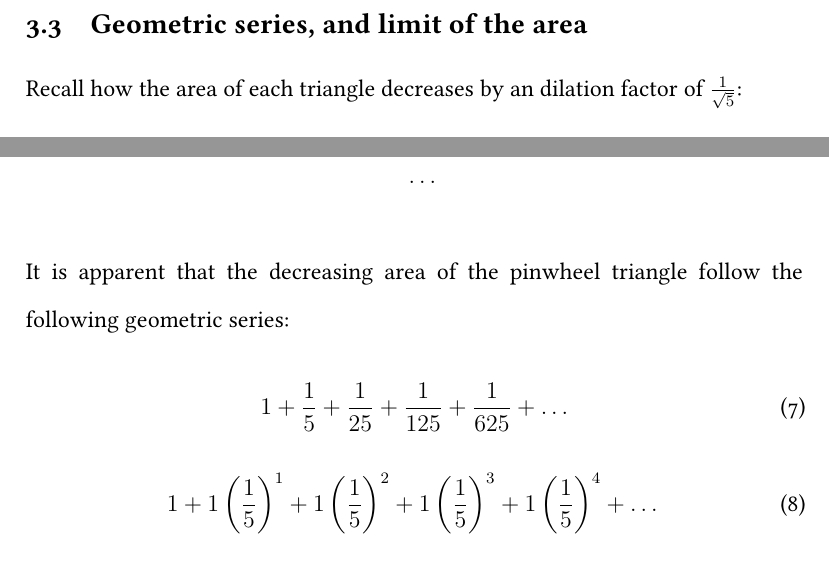
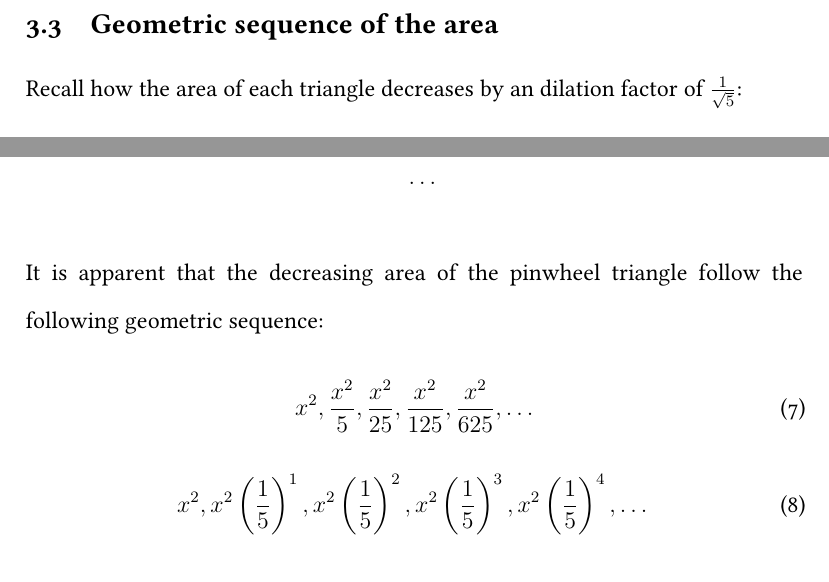
Before and after one commit to ShenZhouHong/pinwheel-tiling, a LaTeX document (latex/pinwheel-triangles.tex, which reads latex/sections/body.tex): two parts of page 9 of 12, joined at a grey line, cut so that both start at the same text. Compiled offline with XeLaTeX.

Commit message:
Fixed terminology regarding geometric series/sequences

```diff
--- a/latex/sections/body.tex
+++ b/latex/sections/body.tex
@@ -101,8 +101,8 @@ Followed by calculating the area of the subtriangle via $A = \frac{l\times h}{2}
     \end{aligned}
 \end{equation}
 
-\subsection{Geometric series, and limit of the area}
+\subsection{Geometric sequence of the area}
 Recall how the area of each triangle decreases by an dilation factor of $\frac{1}{\sqrt{5}}$:
 \begin{equation}
     \begin{aligned}
-        \big[\triangle A_{0}B_{0}C_{0}\big] &= 1,\\
+        \big[\triangle A_{0}B_{0}C_{0}\big] &= x^2,\\
@@ -114,16 +114,16 @@ Recall how the area of each triangle decreases by an dilation factor of $\frac{1
 \end{equation}
 
 \noindent
-It is apparent that the decreasing area of the pinwheel triangle follow the following geometric series:
+It is apparent that the decreasing area of the pinwheel triangle follow the following geometric sequence:
 \begin{equation}
-    1 + \frac{1}{5} + \frac{1}{25} + \frac{1}{125} + \frac{1}{625} + \ldots
+    x^2, \frac{x^2}{5}, \frac{x^2}{25}, \frac{x^2}{125}, \frac{x^2}{625}, \ldots
 \end{equation}
 \begin{equation}
-    1 + 1\left(\frac{1}{5}\right)^1 + 1\left(\frac{1}{5}\right)^2 + 1\left(\frac{1}{5}\right)^3 + 1\left(\frac{1}{5}\right)^4 + \ldots \\
+    x^2, x^2\left(\frac{1}{5}\right)^1, x^2\left(\frac{1}{5}\right)^2, x^2\left(\frac{1}{5}\right)^3, x^2\left(\frac{1}{5}\right)^4, \ldots \\
 \end{equation}
 
 \noindent
-Which generalizes to the form $a + ar^1 + ar^2 + \ldots$, with $a = 1, r = \frac{1}{5}$.
+Which generalizes to the form $a + ar^1 + ar^2 + \ldots$, with $a = x^2, r = \frac{1}{5}$.
 
 \newpage
 \section{Properties of the pinwheel spiral}
```
Also changed, not shown: latex/sections/body.tex (6 more changed lines).
